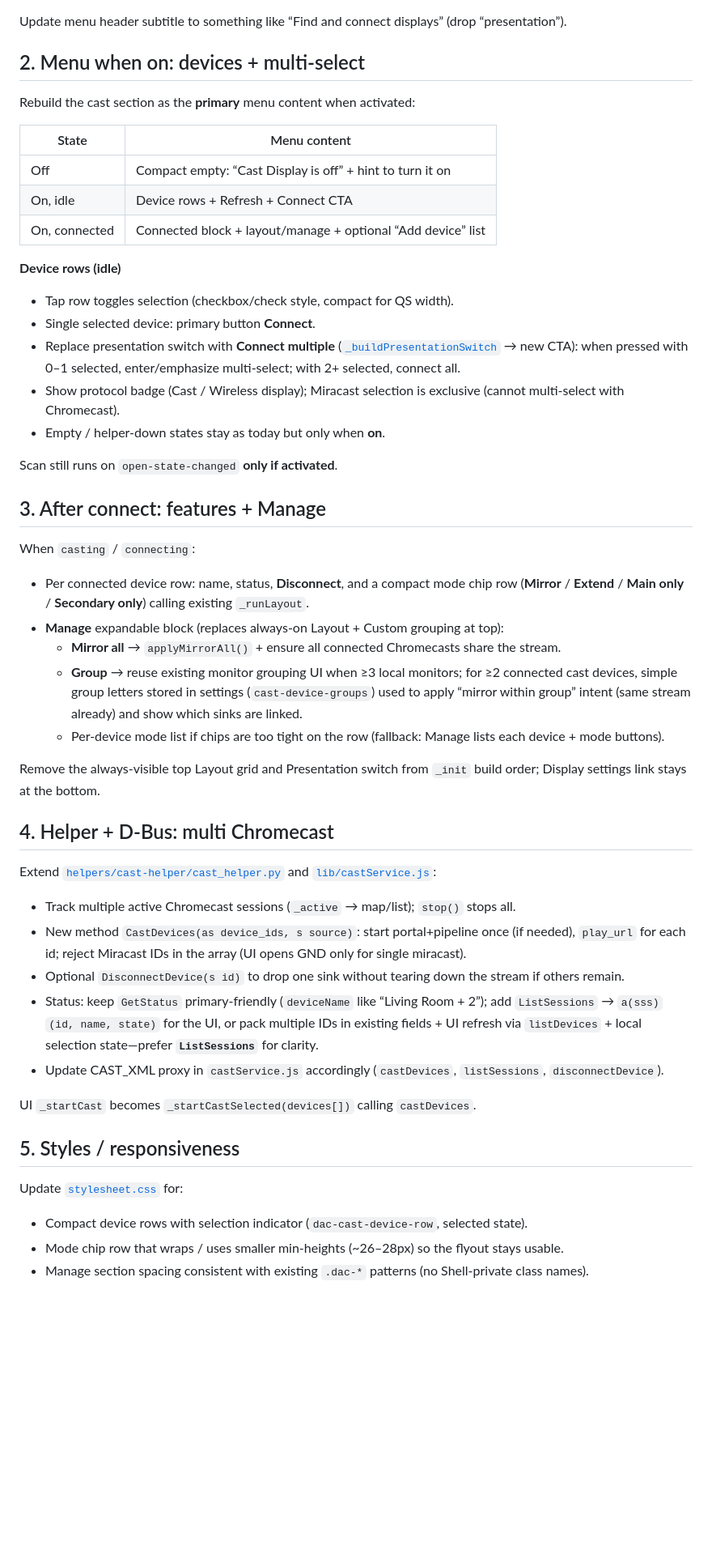
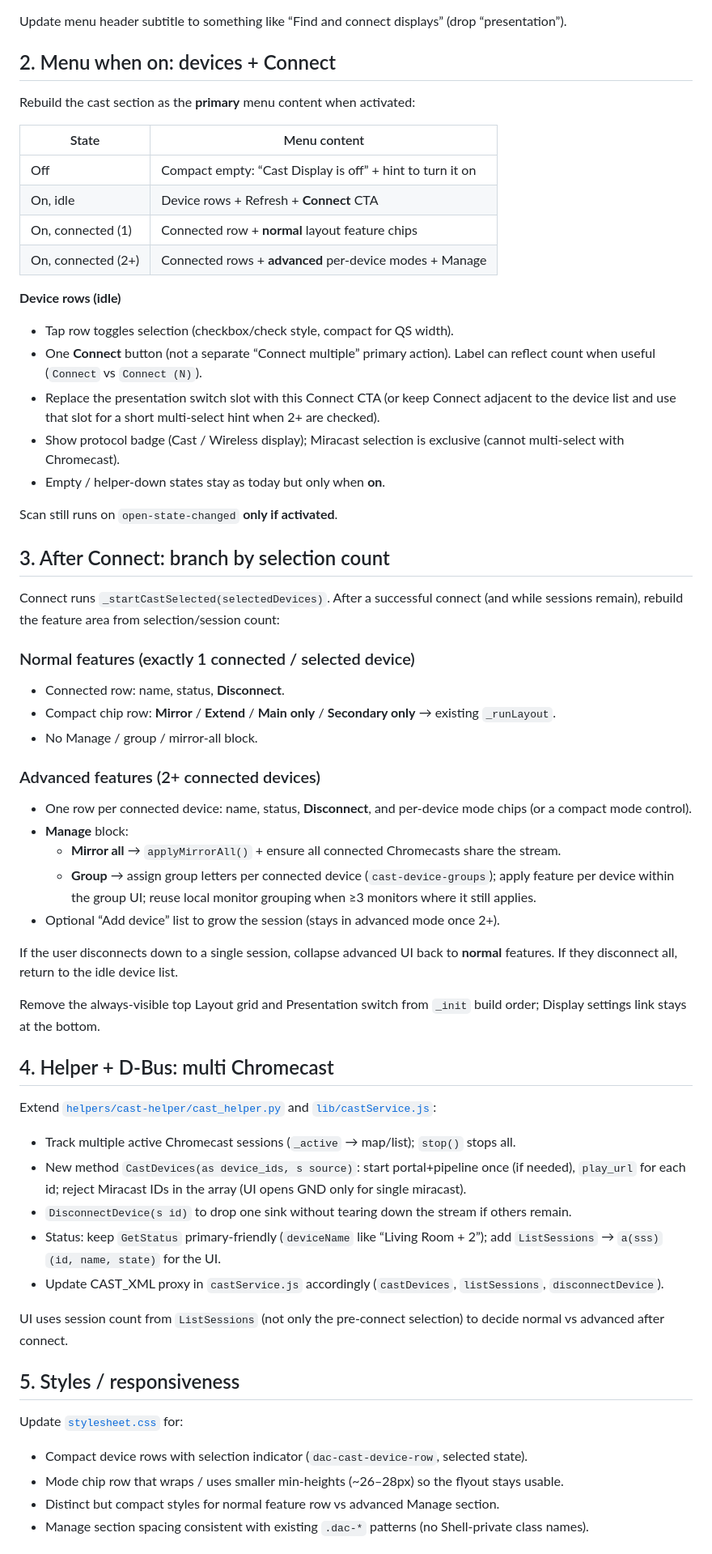
Before and after one commit to MatoloJr/cast, a Markdown page: .cursor/plans/cast_display_ux_d188b0d9.plan.md, the part around one of its changes. Shown at 81% size. Drawn GitHub-style; blank space fills up the shorter version.

```diff
--- a/.cursor/plans/cast_display_ux_d188b0d9.plan.md
+++ b/.cursor/plans/cast_display_ux_d188b0d9.plan.md
@@ -55,34 +63,45 @@ In [`ui/castDisplayMenu.js`](ui/castDisplayMenu.js):
 
 Update menu header subtitle to something like “Find and connect displays” (drop “presentation”).
 
-## 2. Menu when on: devices + multi-select
+## 2. Menu when on: devices + Connect
 
 Rebuild the cast section as the **primary** menu content when activated:
 
 | State | Menu content |
 |-------|----------------|
 | Off | Compact empty: “Cast Display is off” + hint to turn it on |
-| On, idle | Device rows + Refresh + Connect CTA |
-| On, connected | Connected block + layout/manage + optional “Add device” list |
+| On, idle | Device rows + Refresh + **Connect** CTA |
+| On, connected (1) | Connected row + **normal** layout feature chips |
+| On, connected (2+) | Connected rows + **advanced** per-device modes + Manage |
 
 **Device rows (idle)**
 - Tap row toggles selection (checkbox/check style, compact for QS width).
-- Single selected device: primary button **Connect**.
-- Replace presentation switch with **Connect multiple** ([`_buildPresentationSwitch`](ui/castDisplayMenu.js) → new CTA): when pressed with 0–1 selected, enter/emphasize multi-select; with 2+ selected, connect all.
+- One **Connect** button (not a separate “Connect multiple” primary action). Label can reflect count when useful (`Connect` vs `Connect (N)`).
+- Replace the presentation switch slot with this Connect CTA (or keep Connect adjacent to the device list and use that slot for a short multi-select hint when 2+ are checked).
 - Show protocol badge (Cast / Wireless display); Miracast selection is exclusive (cannot multi-select with Chromecast).
 - Empty / helper-down states stay as today but only when **on**.
 
 Scan still runs on `open-state-changed` **only if activated**.
 
-## 3. After connect: features + Manage
+## 3. After Connect: branch by selection count
 
-When `casting` / `connecting`:
+Connect runs `_startCastSelected(selectedDevices)`. After a successful connect (and while sessions remain), rebuild the feature area from selection/session count:
 
-- Per connected device row: name, status, **Disconnect**, and a compact mode chip row (**Mirror** / **Extend** / **Main only** / **Secondary only**) calling existing `_runLayout`.
-- **Manage** expandable block (replaces always-on Layout + Custom grouping at top):
+### Normal features (exactly 1 connected / selected device)
+
+- Connected row: name, status, **Disconnect**.
+- Compact chip row: **Mirror** / **Extend** / **Main only** / **Secondary only** → existing `_runLayout`.
+- No Manage / group / mirror-all block.
+
+### Advanced features (2+ connected devices)
+
+- One row per connected device: name, status, **Disconnect**, and per-device mode chips (or a compact mode control).
+- **Manage** block:
   - **Mirror all** → `applyMirrorAll()` + ensure all connected Chromecasts share the stream.
-  - **Group** → reuse existing monitor grouping UI when ≥3 local monitors; for ≥2 connected cast devices, simple group letters stored in settings (`cast-device-groups`) used to apply “mirror within group” intent (same stream already) and show which sinks are linked.
-  - Per-device mode list if chips are too tight on the row (fallback: Manage lists each device + mode buttons).
+  - **Group** → assign group letters per connected device (`cast-device-groups`); apply feature per device within the group UI; reuse local monitor grouping when ≥3 monitors where it still applies.
+- Optional “Add device” list to grow the session (stays in advanced mode once 2+).
+
+If the user disconnects down to a single session, collapse advanced UI back to **normal** features. If they disconnect all, return to the idle device list.
 
 Remove the always-visible top Layout grid and Presentation switch from `_init` build order; Display settings link stays at the bottom.
 
@@ -92,11 +111,11 @@ Extend [`helpers/cast-helper/cast_helper.py`](helpers/cast-helper/cast_helper.py
 
 - Track multiple active Chromecast sessions (`_active` → map/list); `stop()` stops all.
 - New method `CastDevices(as device_ids, s source)`: start portal+pipeline once (if needed), `play_url` for each id; reject Miracast IDs in the array (UI opens GND only for single miracast).
-- Optional `DisconnectDevice(s id)` to drop one sink without tearing down the stream if others remain.
-- Status: keep `GetStatus` primary-friendly (`deviceName` like “Living Room + 2”); add `ListSessions` → `a(sss)` `(id, name, state)` for the UI, or pack multiple IDs in existing fields + UI refresh via `listDevices` + local selection state—prefer **`ListSessions`** for clarity.
+- `DisconnectDevice(s id)` to drop one sink without tearing down the stream if others remain.
+- Status: keep `GetStatus` primary-friendly (`deviceName` like “Living Room + 2”); add `ListSessions` → `a(sss)` `(id, name, state)` for the UI.
 - Update CAST_XML proxy in `castService.js` accordingly (`castDevices`, `listSessions`, `disconnectDevice`).
 
-UI `_startCast` becomes `_startCastSelected(devices[])` calling `castDevices`.
+UI uses session count from `ListSessions` (not only the pre-connect selection) to decide normal vs advanced after connect.
 
 ## 5. Styles / responsiveness
 
@@ -104,5 +123,6 @@ Update [`stylesheet.css`](stylesheet.css) for:
 
 - Compact device rows with selection indicator (`dac-cast-device-row`, selected state).
 - Mode chip row that wraps / uses smaller min-heights (~26–28px) so the flyout stays usable.
+- Distinct but compact styles for normal feature row vs advanced Manage section.
 - Manage section spacing consistent with existing `.dac-*` patterns (no Shell-private class names).
 
```
Also changed, not shown: other parts of .cursor/plans/cast_display_ux_d188b0d9.plan.md (+38 -10 lines).
